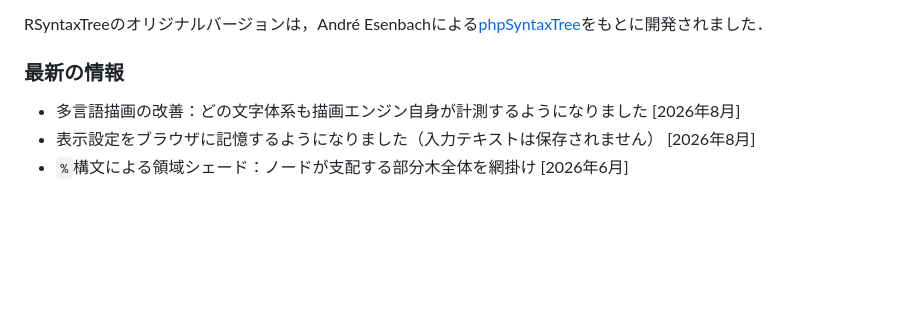
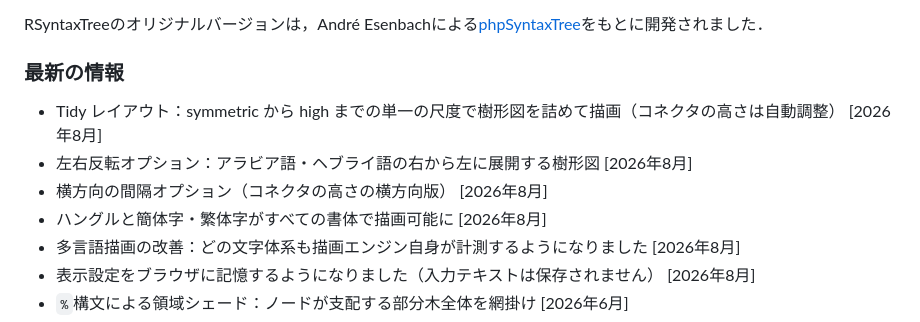
Before and after one commit to yohasebe/rsyntaxtree_web, a Markdown page: about_ja.md, the part around the change. GitHub-like rendering; blank space fills up the shorter version.

```diff
--- a/about_ja.md
+++ b/about_ja.md
@@ -12,6 +12,10 @@ RSyntaxTreeのオリジナルバージョンは，André Esenbachによる[phpSy
 
 ### 最新の情報
 
+* Tidy レイアウト：symmetric から high までの単一の尺度で樹形図を詰めて描画（コネクタの高さは自動調整） [2026年8月]
+* 左右反転オプション：アラビア語・ヘブライ語の右から左に展開する樹形図 [2026年8月]
+* 横方向の間隔オプション（コネクタの高さの横方向版） [2026年8月]
+* ハングルと簡体字・繁体字がすべての書体で描画可能に [2026年8月]
 * 多言語描画の改善：どの文字体系も描画エンジン自身が計測するようになりました [2026年8月]
 * 表示設定をブラウザに記憶するようになりました（入力テキストは保存されません） [2026年8月]
 * `%`構文による領域シェード：ノードが支配する部分木全体を網掛け [2026年6月]
```
Also changed, not shown: about.md (+4 -0 lines).
